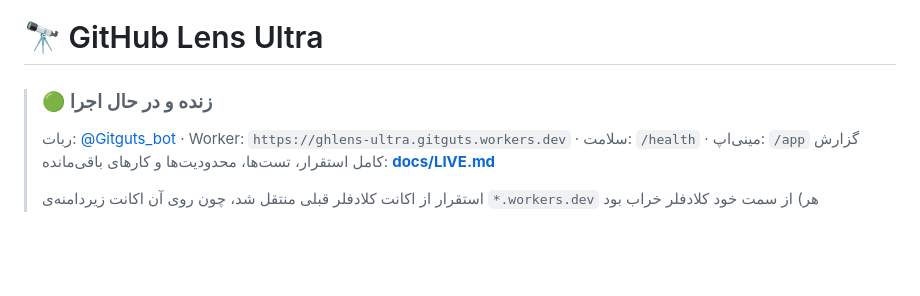
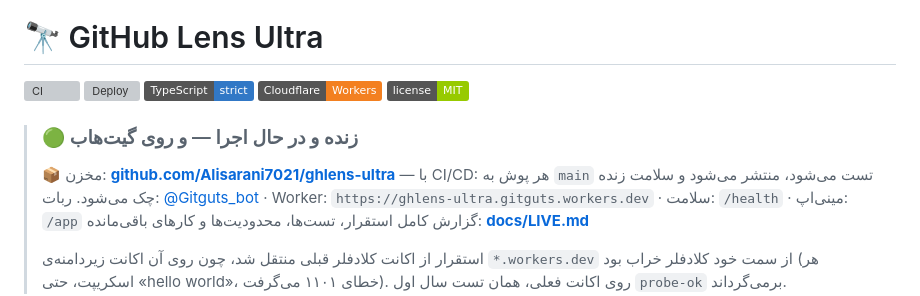
Before and after one commit to Alisarani7021/ghlens-ultra, a Markdown page: README.md, the part around the change. Rendered like a GitHub page; badges without logos; blank space fills up the shorter version; grey boxes are pictures that could not be loaded.

Commit message:
docs: repository is live — badges, CI/CD status, admin configured, github token active

```diff
--- a/README.md
+++ b/README.md
@@ -4,7 +4,14 @@
 
 # 🔭 GitHub Lens Ultra
 
-> ### 🟢 زنده و در حال اجرا
+[![CI](https://github.com/Alisarani7021/ghlens-ultra/actions/workflows/ci.yml/badge.svg)](https://github.com/Alisarani7021/ghlens-ultra/actions/workflows/ci.yml)
+[![Deploy](https://github.com/Alisarani7021/ghlens-ultra/actions/workflows/deploy.yml/badge.svg)](https://github.com/Alisarani7021/ghlens-ultra/actions/workflows/deploy.yml)
+[![TypeScript](https://img.shields.io/badge/TypeScript-strict-3178c6)](https://www.typescriptlang.org/)
+[![Cloudflare Workers](https://img.shields.io/badge/Cloudflare-Workers-f38020)](https://workers.cloudflare.com/)
+[![License](https://img.shields.io/badge/license-MIT-green)](#مجوز)
+
+> ### 🟢 زنده و در حال اجرا — و روی گیت‌هاب
+> 📦 مخزن: **[github.com/Alisarani7021/ghlens-ultra](https://github.com/Alisarani7021/ghlens-ultra)** — با CI/CD: هر پوش به `main` تست می‌شود، منتشر می‌شود و سلامت زنده چک می‌شود.
 > ربات: [@Gitguts_bot](https://t.me/Gitguts_bot) · Worker: `https://ghlens-ultra.gitguts.workers.dev` · سلامت: `/health` · مینی‌اپ: `/app`
 > گزارش کامل استقرار، تست‌ها، محدودیت‌ها و کارهای باقی‌مانده: **[docs/LIVE.md](docs/LIVE.md)**
 >
```
Also changed, not shown: docs/LIVE.md (+12 -7 lines), docs/PUBLISH.md (+3 -1 lines).
